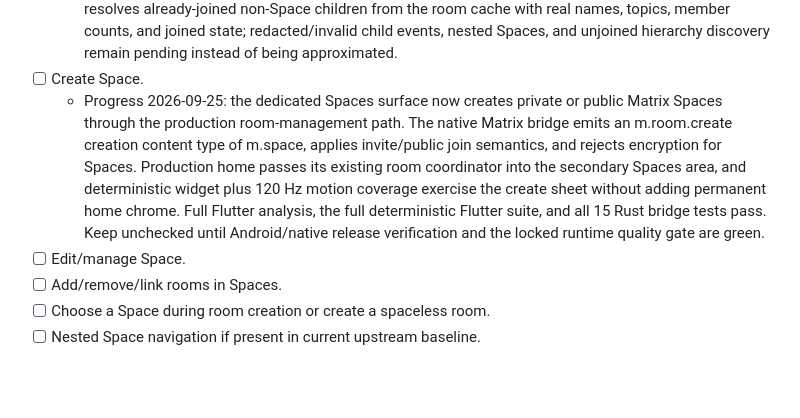
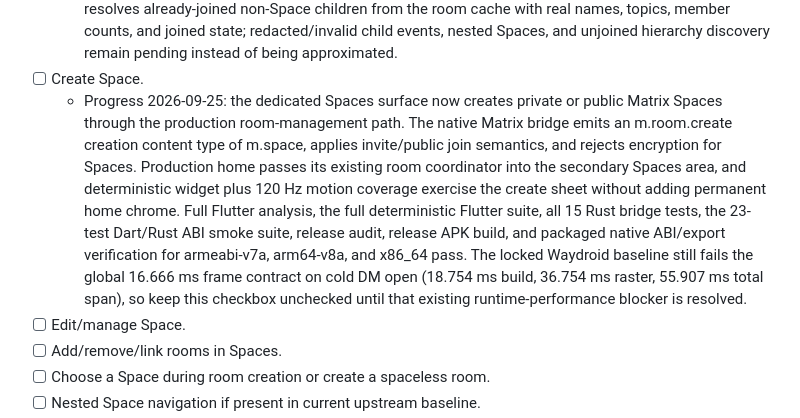
Before and after one commit to brandonp2412/Kite, a Markdown page: ROADMAP.md, the part around the change. GitHub-like rendering; blank space fills up the shorter version.

Commit message:
docs: record Space creation validation

```diff
--- a/ROADMAP.md
+++ b/ROADMAP.md
@@ -167,7 +167,7 @@ Kite should not merely contain the same controls. It must have the same level of
 - [ ] Browse/discover rooms in a Space, including rooms not yet joined.
   - Progress 2026-09-25: joined Spaces now carry valid cached `m.space.child` relationships from the Matrix SDK state store through sync and persisted presentation state. The dedicated Spaces surface resolves already-joined non-Space children from the room cache with real names, topics, member counts, and joined state; redacted/invalid child events, nested Spaces, and unjoined hierarchy discovery remain pending instead of being approximated.
 - [ ] Create Space.
-  - Progress 2026-09-25: the dedicated Spaces surface now creates private or public Matrix Spaces through the production room-management path. The native Matrix bridge emits an m.room.create creation content type of m.space, applies invite/public join semantics, and rejects encryption for Spaces. Production home passes its existing room coordinator into the secondary Spaces area, and deterministic widget plus 120 Hz motion coverage exercise the create sheet without adding permanent home chrome. Full Flutter analysis, the full deterministic Flutter suite, and all 15 Rust bridge tests pass. Keep unchecked until Android/native release verification and the locked runtime quality gate are green.
+  - Progress 2026-09-25: the dedicated Spaces surface now creates private or public Matrix Spaces through the production room-management path. The native Matrix bridge emits an m.room.create creation content type of m.space, applies invite/public join semantics, and rejects encryption for Spaces. Production home passes its existing room coordinator into the secondary Spaces area, and deterministic widget plus 120 Hz motion coverage exercise the create sheet without adding permanent home chrome. Full Flutter analysis, the full deterministic Flutter suite, all 15 Rust bridge tests, the 23-test Dart/Rust ABI smoke suite, release audit, release APK build, and packaged native ABI/export verification for armeabi-v7a, arm64-v8a, and x86_64 pass. The locked Waydroid baseline still fails the global 16.666 ms frame contract on cold DM open (18.754 ms build, 36.754 ms raster, 55.907 ms total span), so keep this checkbox unchecked until that existing runtime-performance blocker is resolved.
 - [ ] Edit/manage Space.
 - [ ] Add/remove/link rooms in Spaces.
 - [ ] Choose a Space during room creation or create a spaceless room.
```
